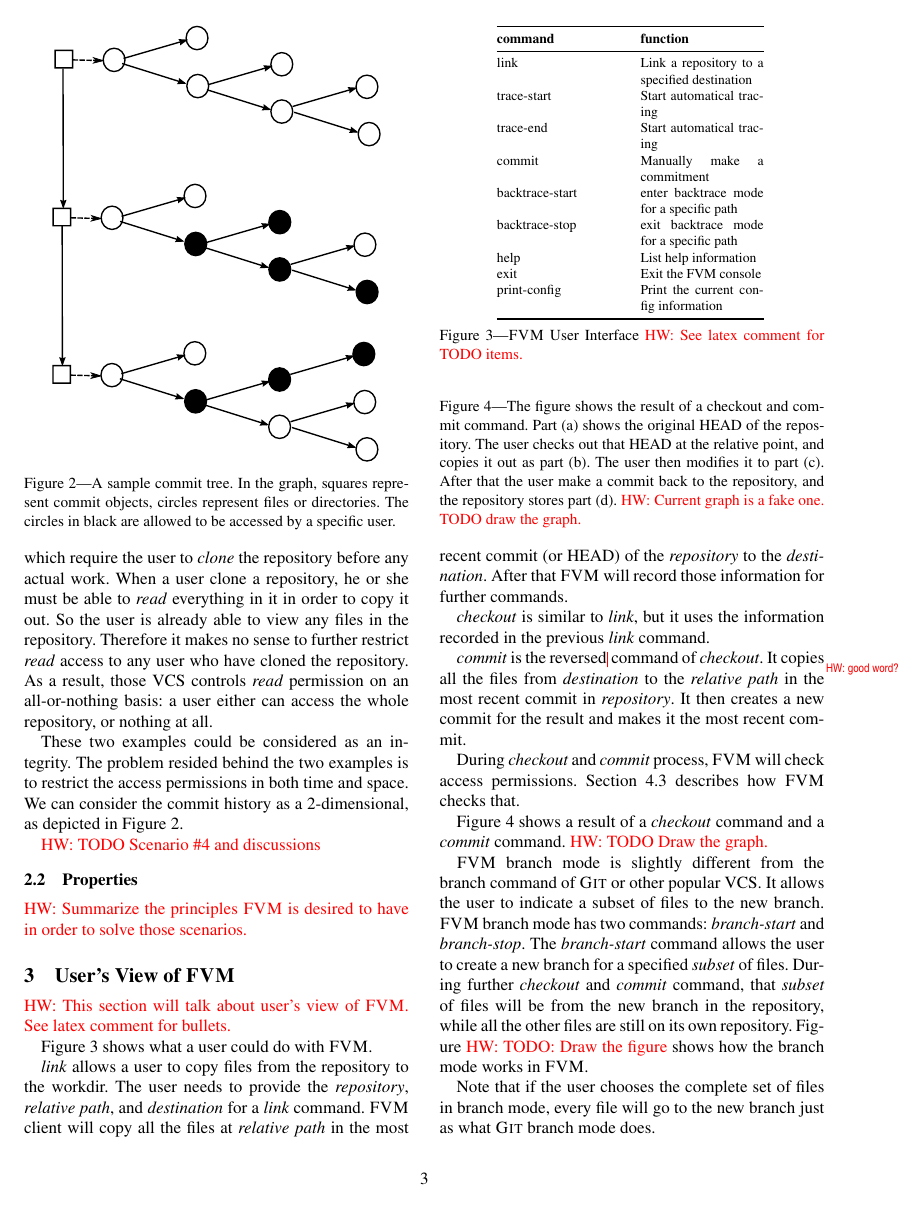
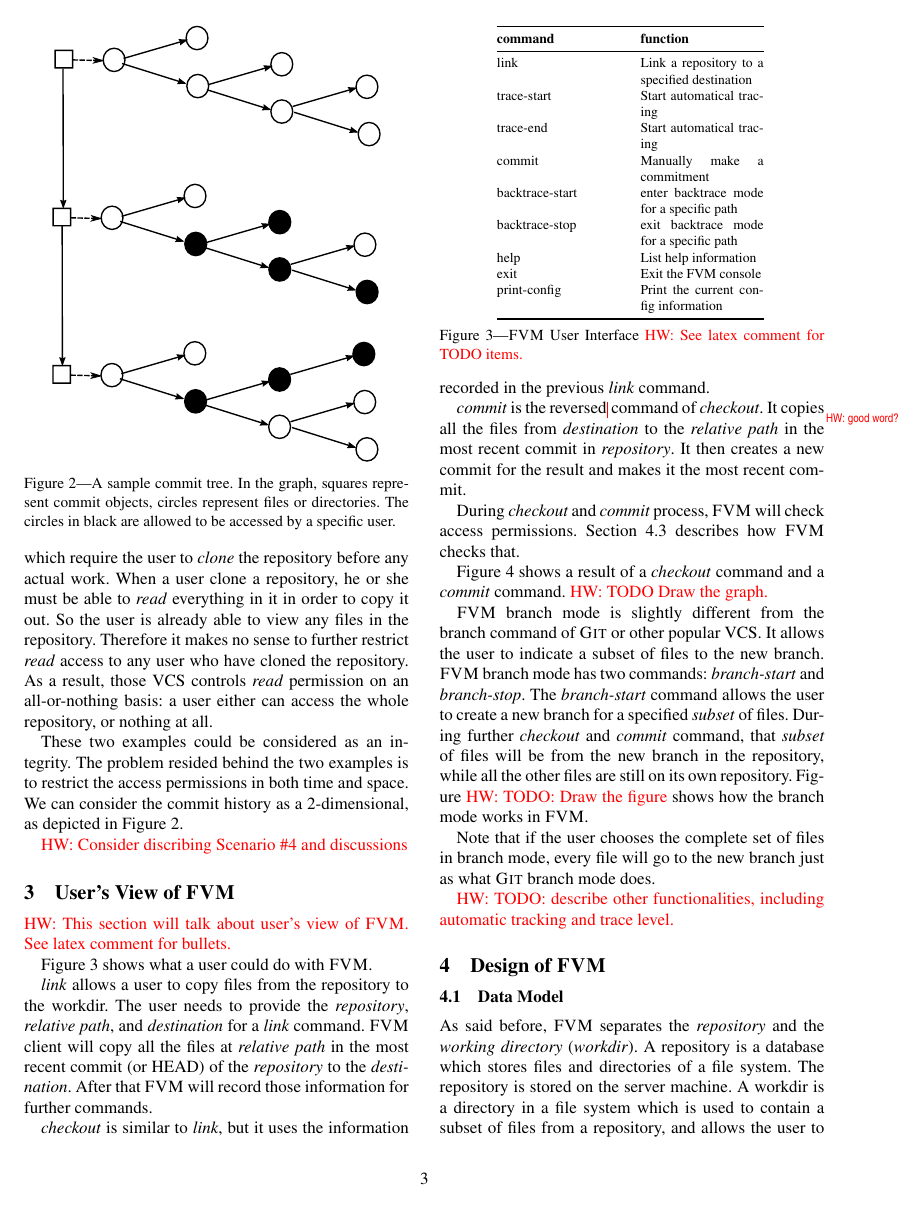
Before and after one commit to haowu4682/fvm, a LaTeX document (doc/usenix/fvm.ltx, which reads doc/usenix/fig-checkout-commit.tex, doc/usenix/motivation.tex): page 3 of 7 before the commit and page 3 of 8 after it. Compiled offline with pdfLaTeX.

Commit message:
fix several missing parts

```diff
--- a/doc/usenix/fig-checkout-commit.tex
+++ b/doc/usenix/fig-checkout-commit.tex
@@ -4,8 +4,7 @@
 Part (a) shows the original HEAD of the repository. The user checks out that
 HEAD at the relative point, and copies it out as part (b). The user then
 modifies it to part (c). After that the user make a commit back to the
-repository, and the repository stores part (d). \hw{Current graph is a fake one.
-    TODO draw the graph.}
+repository, and the repository stores part (d).
 }
 
 \label{f:checkout-commit}
--- a/doc/usenix/motivation.tex
+++ b/doc/usenix/motivation.tex
@@ -56,10 +56,10 @@ behind the two examples is to restrict the access permissions in both time and
 space. We can consider the commit history as a 2-dimensional, as depicted
 in Figure \ref{f:commit-tree}.
 
-\hw{TODO Scenario \#4 and discussions}
+\hw{Consider discribing Scenario \#4 and discussions}
 
 
-\subsection{Properties}
+%\subsection{Properties}
 
-\hw{Summarize the principles \sys is desired to have in order to solve those
-scenarios.}
+%\hw{Summarize the principles \sys is desired to have in order to solve those
+%scenarios.}
```
Also changed, not shown: doc/usenix/fig/checkoutcommit.pdf (added), doc/usenix/fig/checkoutcommit.svg (added), doc/usenix/fig-checkout-commit.tex (2 more changed lines).
